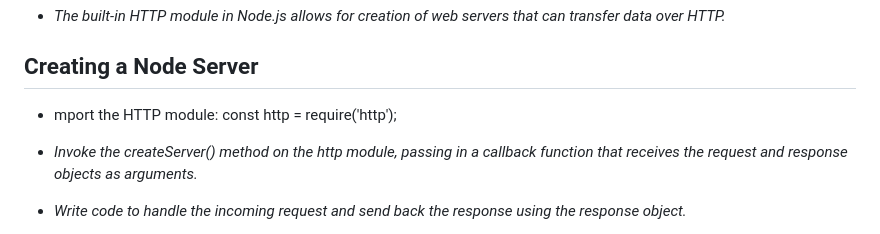
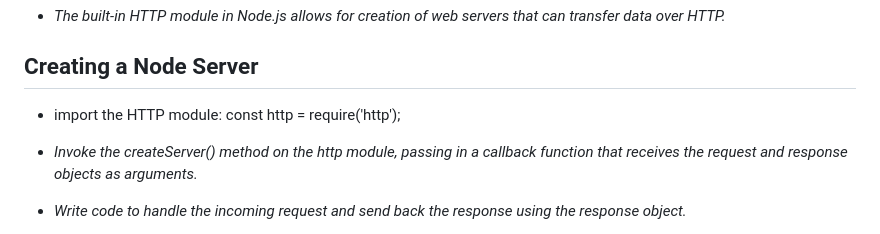
Before and after one commit to mo-76/NodeJS, a Markdown page: modules/HTTP-Module/http.md, the part around the change. Rendered like a GitHub page.

```diff
--- a/modules/HTTP-Module/http.md
+++ b/modules/HTTP-Module/http.md
@@ -14,7 +14,7 @@
 
 ## Creating a Node Server
 
-- mport the HTTP module: const http = require('http');
+- import the HTTP module: const http = require('http');
 
 - _Invoke the createServer() method on the http module, passing in a callback function that receives the request and response objects as arguments._
 
```
